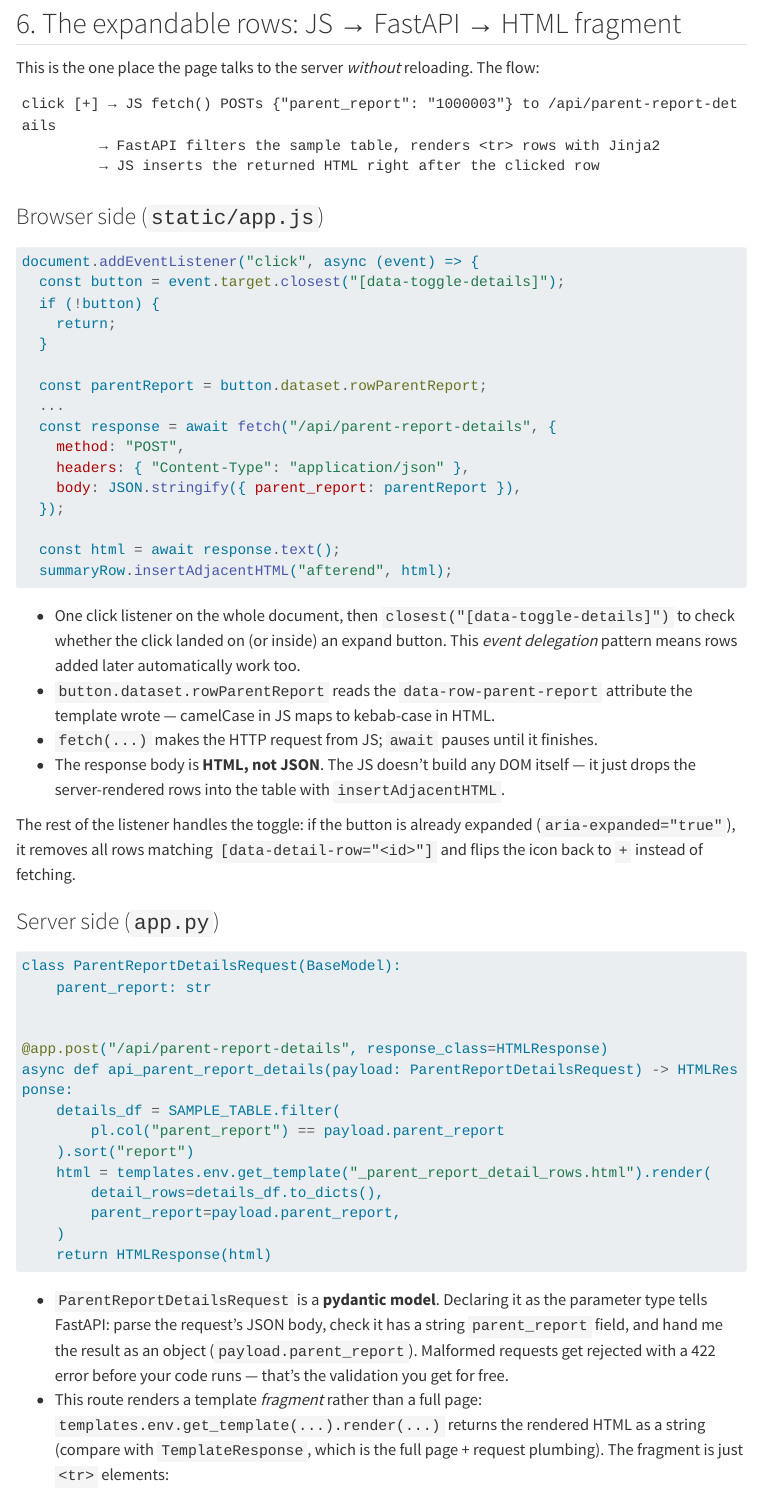
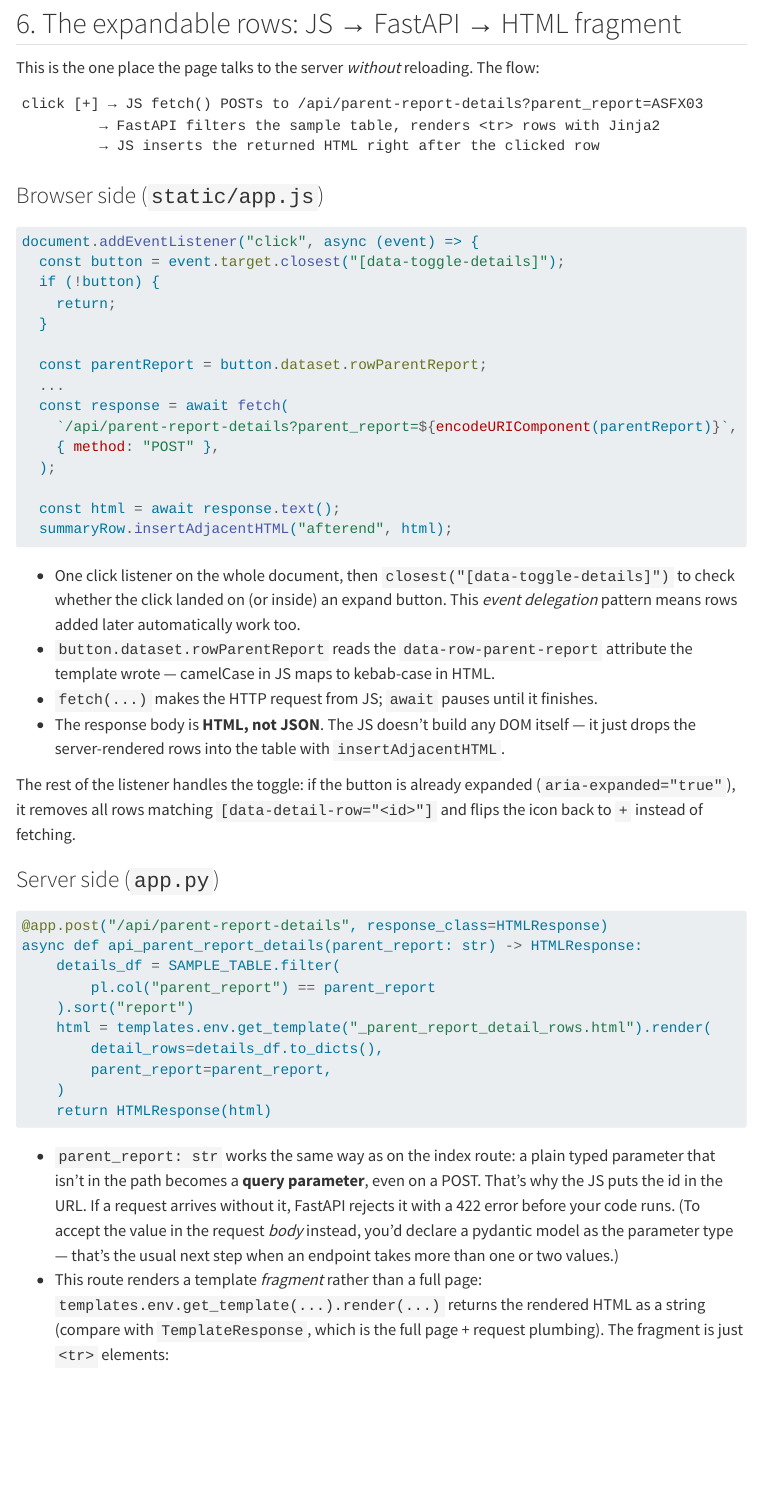
Before and after one commit to catquas/asteroid2, a Quarto document (basic_version/README.qmd): the page in a window 1100 px wide, from 6290 px down. Rendered offline with R 4.5, knitr and Pandoc in place of Quarto, with nearby package versions; menus at the side of the page are left out; long lines of code are wrapped.

Commit message:
Fix expand button: send parent_report as a query parameter
The endpoint's bare parent_report: str parameter is a query parameter in
FastAPI, but the JS was sending the id as a text/plain request body, so
every expand click got a 422. Point the fetch at
/api/parent-report-details?parent_report=... to match, drop the now-unused
pydantic import, and update the README's endpoint section to explain the
query-parameter behavior.

Co-Authored-By: Claude Fable 5 <noreply@anthropic.com>
Claude-Session: https://claude.ai/code/session_01J2hrCYZEATiWMeAVF3CSHr

````diff
--- a/basic_version/README.qmd
+++ b/basic_version/README.qmd
@@ -316,7 +316,7 @@ structured data from server to browser without an extra HTTP request.
 This is the one place the page talks to the server *without* reloading. The flow:
 
 ```
-click [+] → JS fetch() POSTs {"parent_report": "1000003"} to /api/parent-report-details
+click [+] → JS fetch() POSTs to /api/parent-report-details?parent_report=ASFX03
          → FastAPI filters the sample table, renders <tr> rows with Jinja2
          → JS inserts the returned HTML right after the clicked row
 ```
@@ -338,5 +335,7 @@ document.addEventListener("click", async (event) => {
-    body: JSON.stringify({ parent_report: parentReport }),
-  });
+  const response = await fetch(
+    `/api/parent-report-details?parent_report=${encodeURIComponent(parentReport)}`,
+    { method: "POST" },
+  );
 
   const html = await response.text();
   summaryRow.insertAdjacentHTML("afterend", html);
@@ -358,27 +357,25 @@ The rest of the listener handles the toggle: if the button is already expanded
 ### Server side (`app.py`)
 
 ```python
-class ParentReportDetailsRequest(BaseModel):
-    parent_report: str
-
-
 @app.post("/api/parent-report-details", response_class=HTMLResponse)
-async def api_parent_report_details(payload: ParentReportDetailsRequest) -> HTMLResponse:
+async def api_parent_report_details(parent_report: str) -> HTMLResponse:
     details_df = SAMPLE_TABLE.filter(
-        pl.col("parent_report") == payload.parent_report
+        pl.col("parent_report") == parent_report
     ).sort("report")
     html = templates.env.get_template("_parent_report_detail_rows.html").render(
         detail_rows=details_df.to_dicts(),
-        parent_report=payload.parent_report,
+        parent_report=parent_report,
     )
     return HTMLResponse(html)
 ```
 
-- `ParentReportDetailsRequest` is a **pydantic model**. Declaring it as the
-  parameter type tells FastAPI: parse the request's JSON body, check it has a
-  string `parent_report` field, and hand me the result as an object
-  (`payload.parent_report`). Malformed requests get rejected with a 422 error
-  before your code runs — that's the validation you get for free.
+- `parent_report: str` works the same way as on the index route: a plain typed
+  parameter that isn't in the path becomes a **query parameter**, even on a POST.
+  That's why the JS puts the id in the URL. If a request arrives without it,
+  FastAPI rejects it with a 422 error before your code runs. (To accept the value
+  in the request *body* instead, you'd declare a pydantic model as the parameter
+  type — that's the usual next step when an endpoint takes more than one or two
+  values.)
 - This route renders a template *fragment* rather than a full page:
   `templates.env.get_template(...).render(...)` returns the rendered HTML as a
   string (compare with `TemplateResponse`, which is the full page + request
````
Also changed, not shown: basic_version/app.py (+0 -1 lines), basic_version/README.qmd (5 more changed lines), 1 other file.
